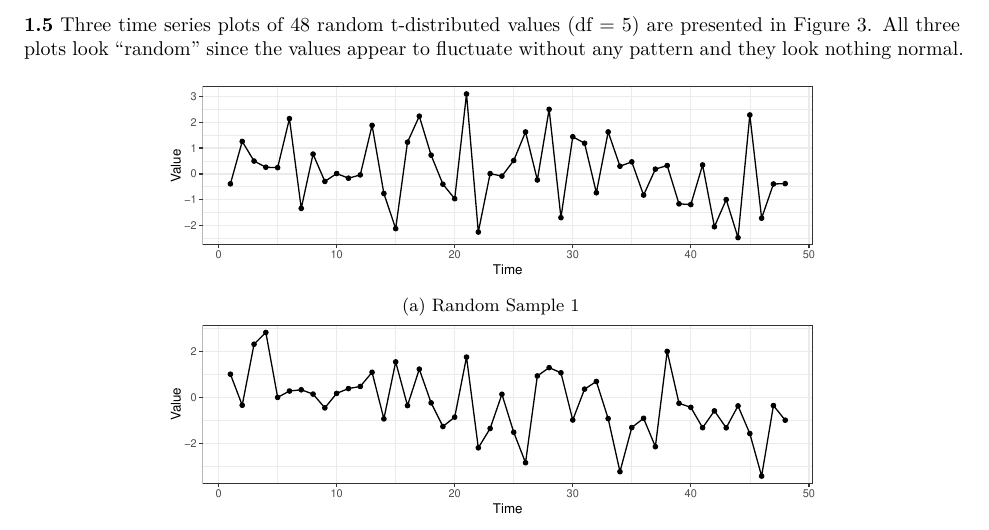
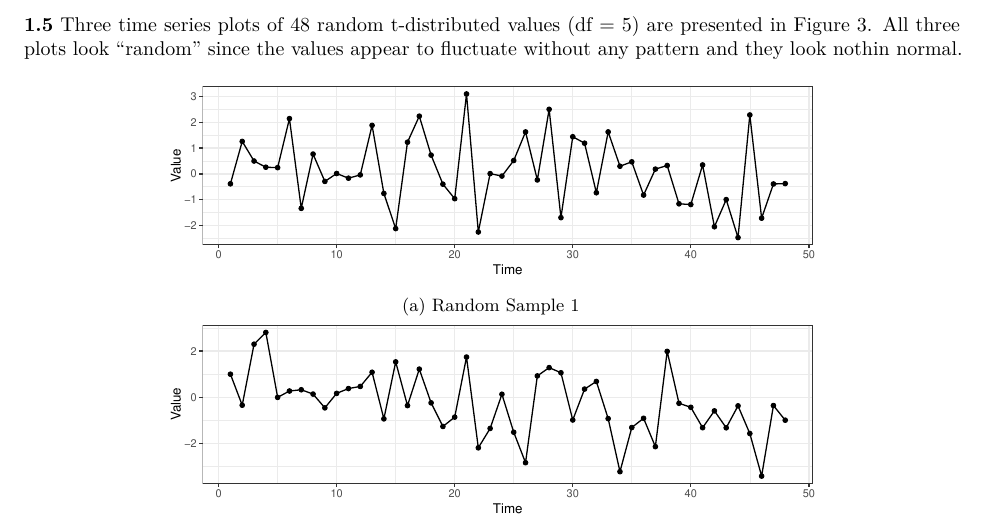
Before and after one commit to Kaiser-h/STAT-F611-Time-Series-Analysis, an R Markdown document (HW01/HW01.Rmd): part of page 2 of 2, cut so that both start at the same text. The pictures show the output file HW01/HW01.pdf that the author committed with the source.

Commit message:
new info

```diff
--- a/HW01/HW01.Rmd
+++ b/HW01/HW01.Rmd
@@ -69,7 +69,7 @@ p.color <- ggplot(data = data, mapping = aes(x,y))+
 
 \newpage
 \textbf{1.5}
-Three time series plots of 48 random t-distributed values (df = 5) are presented in Figure \@ref(fig:tsp-t). All three plots look "random" since the values appear to fluctuate without any pattern and they look nothing normal.
+Three time series plots of 48 random t-distributed values (df = 5) are presented in Figure \@ref(fig:tsp-t). All three plots look "random" since the values appear to fluctuate without any pattern and they look nothin normal.
 
 \begin{figure}[htbp]
     \centering
```
Also changed, not shown: HW01/HW01.pdf.
